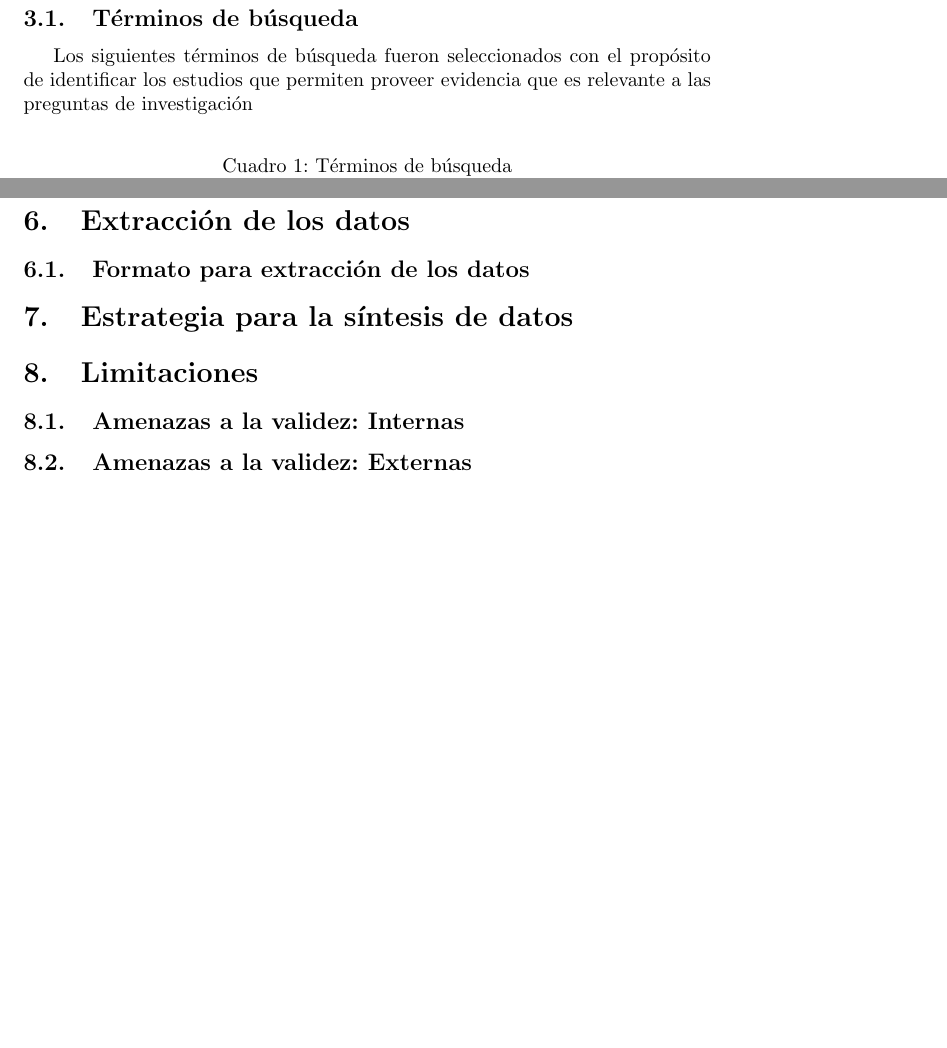
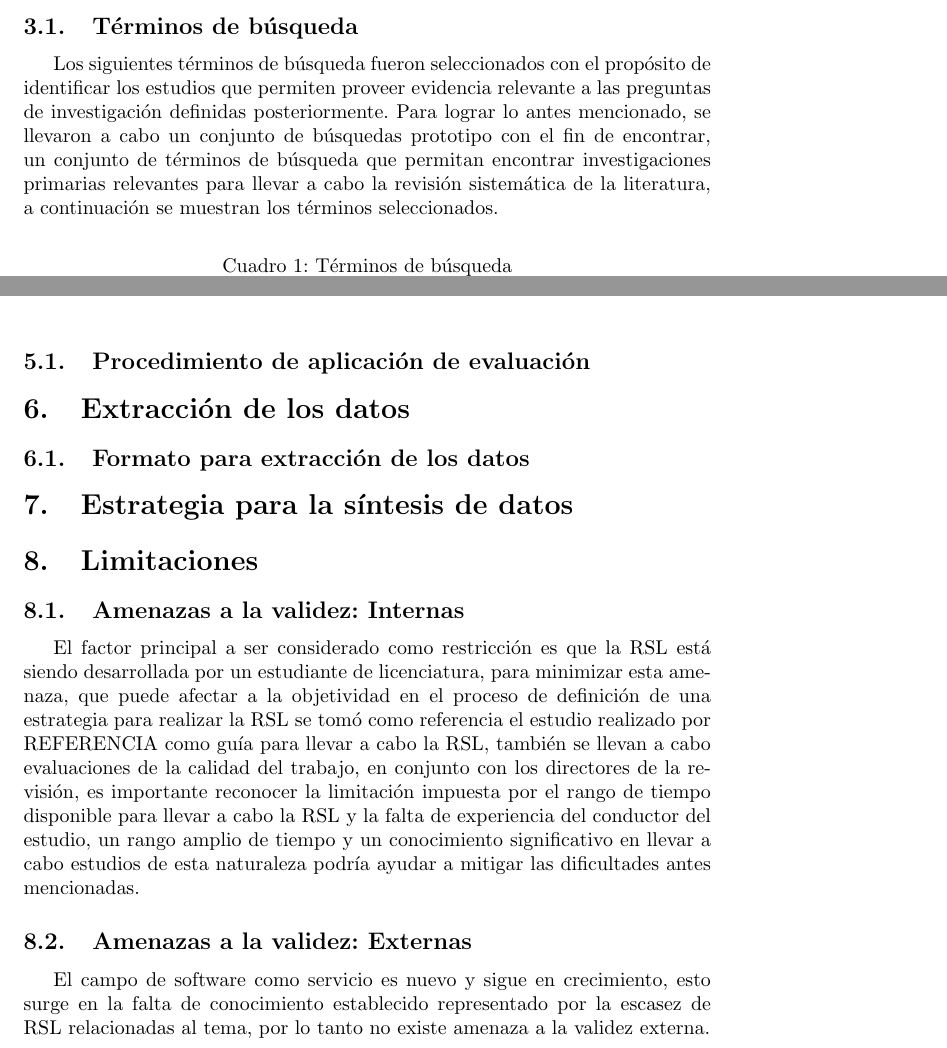
Before and after one commit to slalbertojesus/RSL--Revisi-n-de-la-literatura-sobre-las-actividades-de-requisitos-para-Software-como-Servicio, a LaTeX document (PROTOCOLO_RSL/SaaS_Requerimientos.tex): two parts of pages 7 and 12 of 12 before the commit and two parts of pages 7 and 11 of 12 after it, joined at a grey line, cut so that both start at the same text, the shorter picture padded with empty space. Compiled offline with pdfLaTeX.

Commit message:
Se añadió limitaciones

```diff
--- a/PROTOCOLO_RSL/SaaS_Requerimientos.tex
+++ b/PROTOCOLO_RSL/SaaS_Requerimientos.tex
@@ -95,7 +93,10 @@ El objetivo de la Revisión Sistemática de la Literatura es encontrar el estado
 
 \subsection{Términos de búsqueda}
 Los siguientes términos de búsqueda fueron seleccionados con el propósito de identificar los estudios que
-permiten proveer evidencia que es relevante a las preguntas de investigación
+permiten proveer evidencia relevante a las preguntas de investigación definidas posteriormente.
+Para lograr lo antes mencionado, se llevaron a cabo un conjunto de búsquedas prototipo con el fin de encontrar,
+un conjunto de términos de búsqueda que permitan encontrar investigaciones primarias relevantes para llevar a cabo
+la revisión sistemática de la literatura, a continuación se muestran los términos seleccionados.
 
 \begin{table}[ht]
         \caption{Términos de búsqueda}
@@ -253,12 +257,27 @@ en los resultados de una revisión sistemática de la literatura, por eso.
 \end{table}
 
 \subsection{Procedimiento de aplicación de evaluación}
+
 \section{Extracción de los datos}
+
 \subsection{Formato para extracción de los datos}
+
 \section{Estrategia para la síntesis de datos}
 \section{Limitaciones}
 \subsection{Amenazas a la validez: Internas}
+El factor principal a ser considerado como restricción es que la RSL está siendo
+desarrollada por un estudiante de licenciatura, para minimizar esta amenaza, que puede afectar a la objetividad
+en el proceso de definición de una estrategia para realizar la RSL se tomó como referencia el estudio realizado por REFERENCIA
+como guía para llevar a cabo la RSL, también se llevan a cabo evaluaciones de la calidad del trabajo, en conjunto
+con los directores de la revisión, es importante reconocer la limitación impuesta por el rango de tiempo disponible para
+llevar a cabo la RSL y la falta de experiencia del conductor del estudio, un rango amplio de tiempo y un conocimiento significativo
+en llevar a cabo estudios de esta naturaleza podría ayudar a mitigar las dificultades antes mencionadas.
+
 \subsection{Amenazas a la validez: Externas}
+El campo de software como servicio es nuevo y sigue en crecimiento, esto surge en la falta de conocimiento establecido
+representado por la escasez de RSL relacionadas al tema, por lo tanto no existe amenaza a la validez externa.
+
+
 \section{Informe}
 \subsection{Titulo}
 \subsection{Resumen}
```
Also changed, not shown: PROTOCOLO_RSL/SaaS_Requerimientos.pdf, PROTOCOLO_RSL/SaaS_Requerimientos.tex (21 more changed lines), 2 other files.
